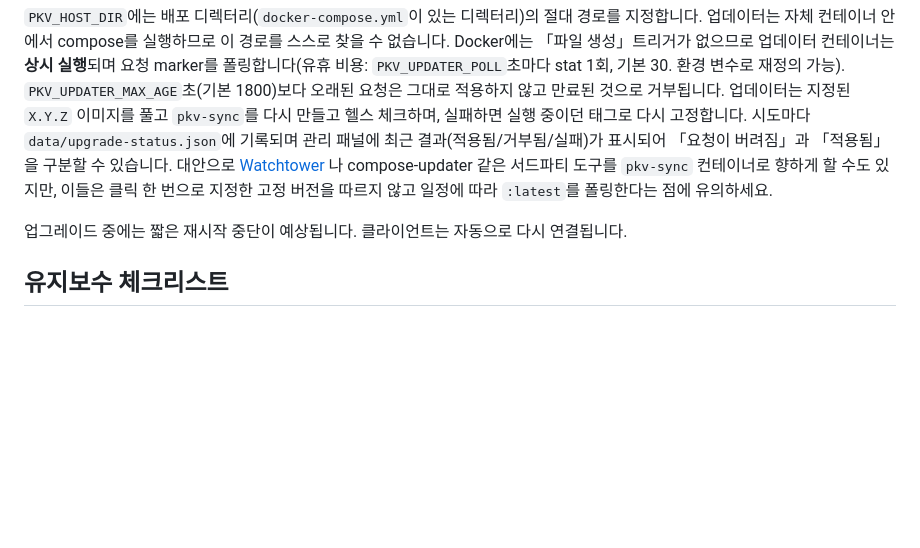
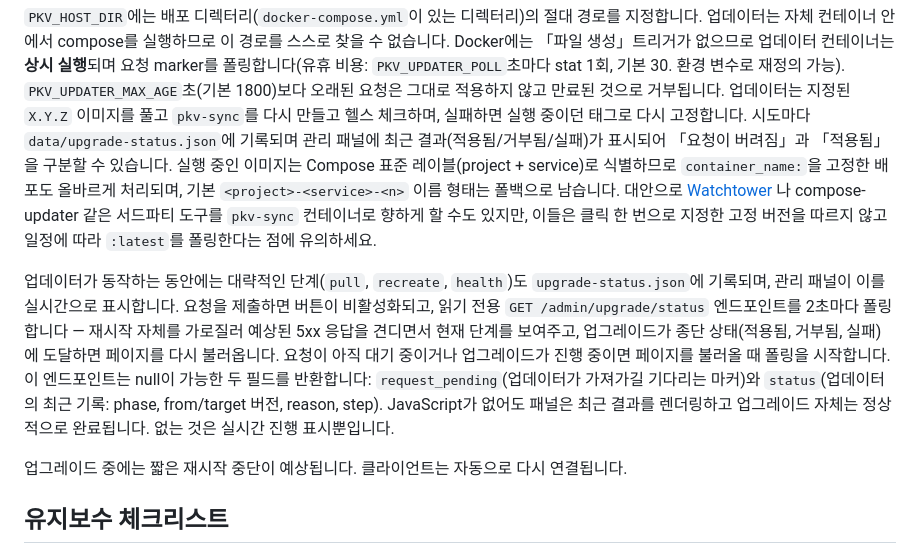
Before and after one commit to CyberKurry/pkv-sync, a Markdown page: public-docs/admin-manual.ko.md, the part around the change. Drawn GitHub-style; blank space fills up the shorter version.

````diff
--- a/public-docs/admin-manual.ko.md
+++ b/public-docs/admin-manual.ko.md
@@ -261,10 +261,12 @@ PKV_HOST_DIR=$(pwd) docker compose -f docker-compose.yml \
 ```
 
 `PKV_HOST_DIR`에는 배포 디렉터리(`docker-compose.yml`이 있는 디렉터리)의 절대 경로를 지정합니다. 업데이터는 자체 컨테이너 안에서 compose를 실행하므로 이 경로를 스스로 찾을 수 없습니다. Docker에는 「파일 생성」트리거가 없으므로 업데이터 컨테이너는 **상시 실행**되며 요청 marker를 폴링합니다(유휴 비용: `PKV_UPDATER_POLL`초마다 stat 1회, 기본 30. 환경 변수로 재정의 가능). `PKV_UPDATER_MAX_AGE`초(기본 1800)보다 오래된 요청은 그대로 적용하지 않고 만료된 것으로 거부됩니다. 업데이터는 지정된 `X.Y.Z` 이미지를 풀고 `pkv-sync`를 다시 만들고 헬스 체크하며,
-실패하면 실행 중이던 태그로 다시 고정합니다. 시도마다 `data/upgrade-status.json`에 기록되며 관리 패널에 최근 결과(적용됨/거부됨/실패)가 표시되어 「요청이 버려짐」과 「적용됨」을 구분할 수 있습니다. 대안으로 [Watchtower](https://containrrr.dev/watchtower/)
+실패하면 실행 중이던 태그로 다시 고정합니다. 시도마다 `data/upgrade-status.json`에 기록되며 관리 패널에 최근 결과(적용됨/거부됨/실패)가 표시되어 「요청이 버려짐」과 「적용됨」을 구분할 수 있습니다. 실행 중인 이미지는 Compose 표준 레이블(project + service)로 식별하므로 `container_name:`을 고정한 배포도 올바르게 처리되며, 기본 `<project>-<service>-<n>` 이름 형태는 폴백으로 남습니다. 대안으로 [Watchtower](https://containrrr.dev/watchtower/)
 나 compose-updater 같은 서드파티 도구를 `pkv-sync` 컨테이너로 향하게 할 수도
 있지만, 이들은 클릭 한 번으로 지정한 고정 버전을 따르지 않고 일정에 따라
 `:latest`를 폴링한다는 점에 유의하세요.
+
+업데이터가 동작하는 동안에는 대략적인 단계(`pull`, `recreate`, `health`)도 `upgrade-status.json`에 기록되며, 관리 패널이 이를 실시간으로 표시합니다. 요청을 제출하면 버튼이 비활성화되고, 읽기 전용 `GET /admin/upgrade/status` 엔드포인트를 2초마다 폴링합니다 — 재시작 자체를 가로질러 예상된 5xx 응답을 견디면서 현재 단계를 보여주고, 업그레이드가 종단 상태(적용됨, 거부됨, 실패)에 도달하면 페이지를 다시 불러옵니다. 요청이 아직 대기 중이거나 업그레이드가 진행 중이면 페이지를 불러올 때 폴링을 시작합니다. 이 엔드포인트는 null이 가능한 두 필드를 반환합니다: `request_pending`(업데이터가 가져가길 기다리는 마커)와 `status`(업데이터의 최근 기록: phase, from/target 버전, reason, step). JavaScript가 없어도 패널은 최근 결과를 렌더링하고 업그레이드 자체는 정상적으로 완료됩니다. 없는 것은 실시간 진행 표시뿐입니다.
 
 업그레이드 중에는 짧은 재시작 중단이 예상됩니다. 클라이언트는 자동으로 다시
 연결됩니다.
````
Also changed, not shown: public-docs/admin-manual.ja.md (+3 -1 lines), public-docs/admin-manual.zh-Hant.md (+3 -1 lines).
